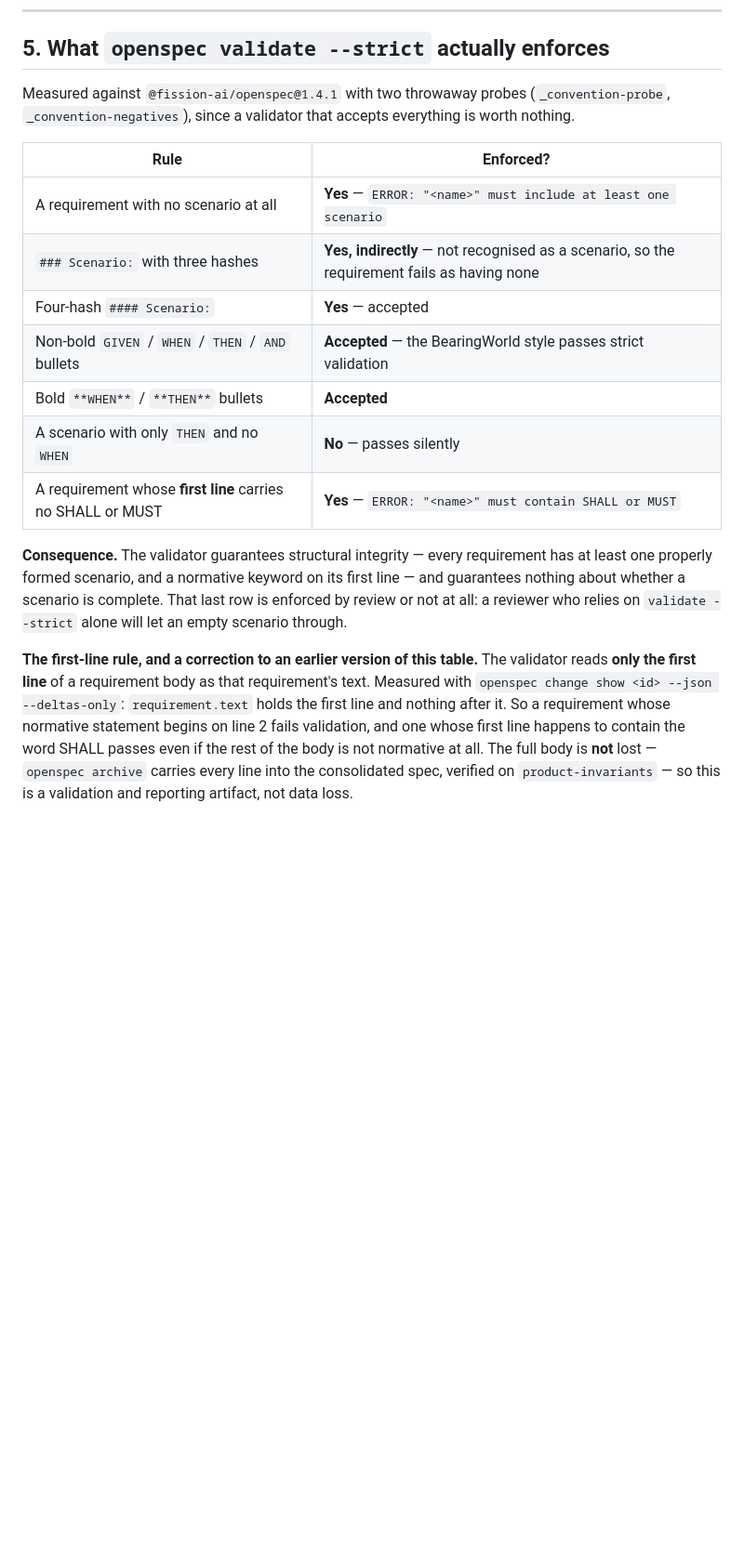
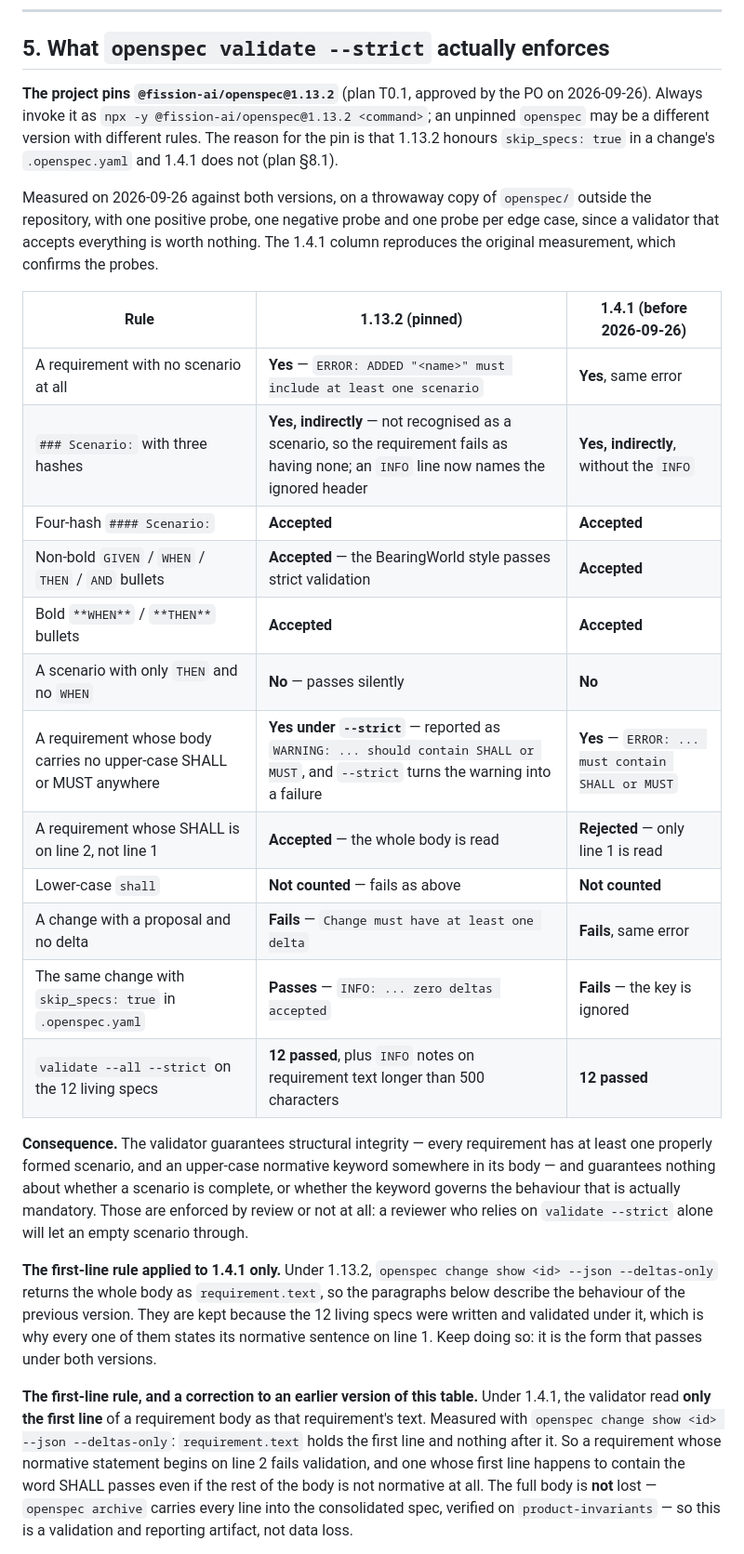
Before and after one commit to nortexsys/Ninox_Tickets, a Markdown page: openspec/project.md, the part around one of its changes. Shown at 93% size. Rendered like a GitHub page; blank space fills up the shorter version.

```diff
--- a/openspec/project.md
+++ b/openspec/project.md
@@ -299,29 +299,49 @@ single `ADDED` block. The other operation blocks are supported for later use.
 
 ## 5. What `openspec validate --strict` actually enforces
 
-Measured against `@fission-ai/openspec@1.4.1` with two throwaway probes
-(`_convention-probe`, `_convention-negatives`), since a validator that accepts
-everything is worth nothing.
+**The project pins `@fission-ai/openspec@1.13.2`** (plan T0.1, approved by the PO
+on 2026-09-26). Always invoke it as `npx -y @fission-ai/openspec@1.13.2 <command>`;
+an unpinned `openspec` may be a different version with different rules. The reason
+for the pin is that 1.13.2 honours `skip_specs: true` in a change's
+`.openspec.yaml` and 1.4.1 does not (plan §8.1).
 
-| Rule | Enforced? |
-| --- | --- |
-| A requirement with no scenario at all | **Yes** — `ERROR: "<name>" must include at least one scenario` |
-| `### Scenario:` with three hashes | **Yes, indirectly** — not recognised as a scenario, so the requirement fails as having none |
-| Four-hash `#### Scenario:` | **Yes** — accepted |
-| Non-bold `GIVEN` / `WHEN` / `THEN` / `AND` bullets | **Accepted** — the BearingWorld style passes strict validation |
-| Bold `**WHEN**` / `**THEN**` bullets | **Accepted** |
-| A scenario with only `THEN` and no `WHEN` | **No** — passes silently |
-| A requirement whose **first line** carries no SHALL or MUST | **Yes** — `ERROR: "<name>" must contain SHALL or MUST` |
+Measured on 2026-09-26 against both versions, on a throwaway copy of `openspec/`
+outside the repository, with one positive probe, one negative probe and one probe
+per edge case, since a validator that accepts everything is worth nothing. The
+1.4.1 column reproduces the original measurement, which confirms the probes.
+
+| Rule | 1.13.2 (pinned) | 1.4.1 (before 2026-09-26) |
+| --- | --- | --- |
+| A requirement with no scenario at all | **Yes** — `ERROR: ADDED "<name>" must include at least one scenario` | **Yes**, same error |
+| `### Scenario:` with three hashes | **Yes, indirectly** — not recognised as a scenario, so the requirement fails as having none; an `INFO` line now names the ignored header | **Yes, indirectly**, without the `INFO` |
+| Four-hash `#### Scenario:` | **Accepted** | **Accepted** |
+| Non-bold `GIVEN` / `WHEN` / `THEN` / `AND` bullets | **Accepted** — the BearingWorld style passes strict validation | **Accepted** |
+| Bold `**WHEN**` / `**THEN**` bullets | **Accepted** | **Accepted** |
+| A scenario with only `THEN` and no `WHEN` | **No** — passes silently | **No** |
+| A requirement whose body carries no upper-case SHALL or MUST anywhere | **Yes under `--strict`** — reported as `WARNING: ... should contain SHALL or MUST`, and `--strict` turns the warning into a failure | **Yes** — `ERROR: ... must contain SHALL or MUST` |
+| A requirement whose SHALL is on line 2, not line 1 | **Accepted** — the whole body is read | **Rejected** — only line 1 is read |
+| Lower-case `shall` | **Not counted** — fails as above | **Not counted** |
+| A change with a proposal and no delta | **Fails** — `Change must have at least one delta` | **Fails**, same error |
+| The same change with `skip_specs: true` in `.openspec.yaml` | **Passes** — `INFO: ... zero deltas accepted` | **Fails** — the key is ignored |
+| `validate --all --strict` on the 12 living specs | **12 passed**, plus `INFO` notes on requirement text longer than 500 characters | **12 passed** |
 
 **Consequence.** The validator guarantees structural integrity — every requirement
-has at least one properly formed scenario, and a normative keyword on its first
-line — and guarantees nothing about whether a scenario is complete. That last row
-is enforced by review or not at all: a reviewer who relies on `validate --strict`
-alone will let an empty scenario through.
+has at least one properly formed scenario, and an upper-case normative keyword
+somewhere in its body — and guarantees nothing about whether a scenario is complete,
+or whether the keyword governs the behaviour that is actually mandatory. Those are
+enforced by review or not at all: a reviewer who relies on `validate --strict` alone
+will let an empty scenario through.
 
-**The first-line rule, and a correction to an earlier version of this table.** The
-validator reads **only the first line** of a requirement body as that requirement's
-text. Measured with `openspec change show <id> --json --deltas-only`:
+**The first-line rule applied to 1.4.1 only.** Under 1.13.2,
+`openspec change show <id> --json --deltas-only` returns the whole body as
+`requirement.text`, so the paragraphs below describe the behaviour of the previous
+version. They are kept because the 12 living specs were written and validated under
+it, which is why every one of them states its normative sentence on line 1. Keep
+doing so: it is the form that passes under both versions.
+
+**The first-line rule, and a correction to an earlier version of this table.** Under
+1.4.1, the validator read **only the first line** of a requirement body as that
+requirement's text. Measured with `openspec change show <id> --json --deltas-only`:
 `requirement.text` holds the first line and nothing after it. So a requirement
 whose normative statement begins on line 2 fails validation, and one whose first
 line happens to contain the word SHALL passes even if the rest of the body is not
```
Also changed, not shown: other parts of openspec/project.md (+7 -1 lines), openspec/AGENTS.md (+20 -13 lines), 1 other file.
